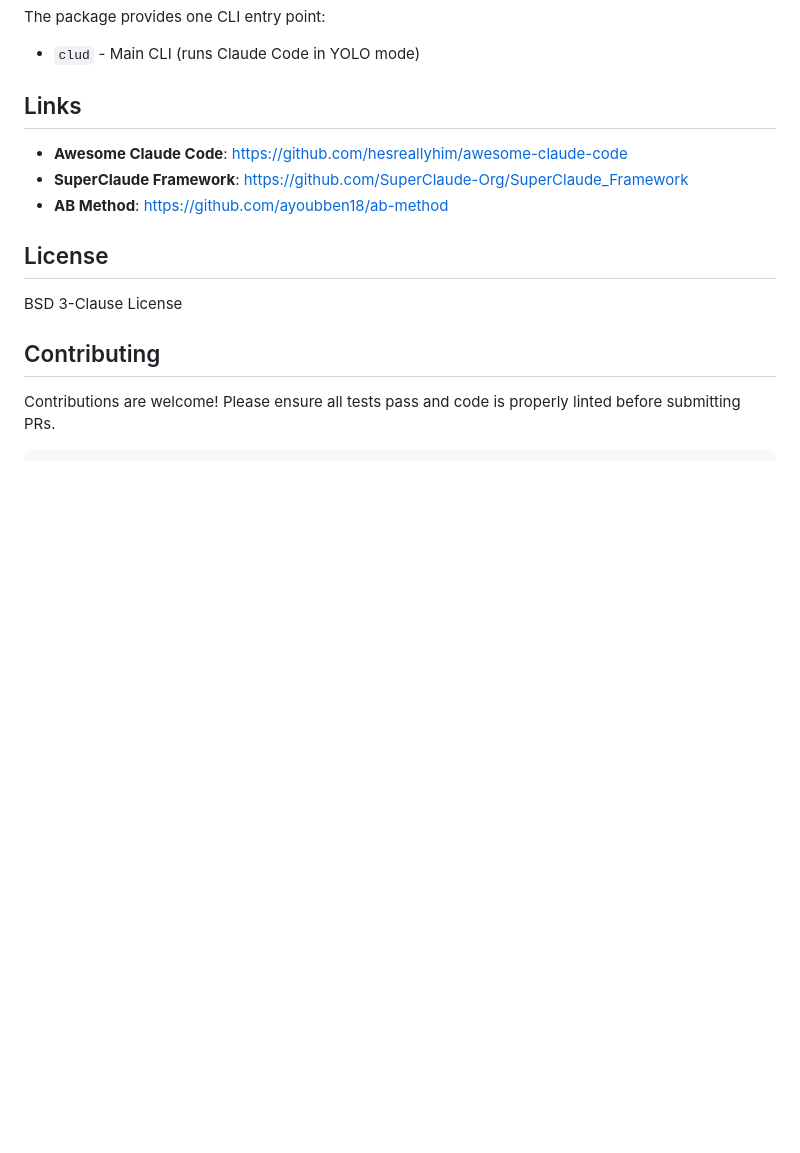
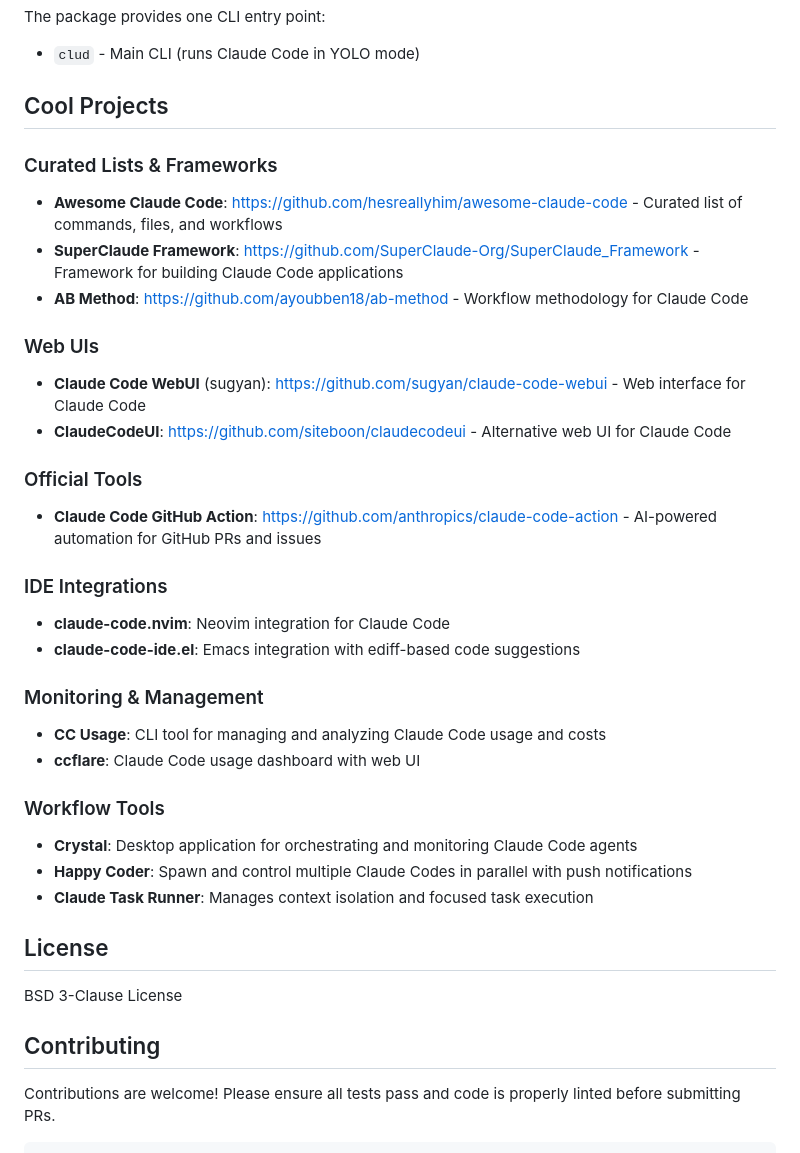
Before and after one commit to zackees/clud, a Markdown page: README.md, the part around the change. Rendered like a GitHub page; blank space fills up the shorter version.

Commit message:
docs(readme): update projects section with new categories and links

```diff
--- a/README.md
+++ b/README.md
@@ -228,11 +228,32 @@ The package provides one CLI entry point:
 
 - `clud` - Main CLI (runs Claude Code in YOLO mode)
 
-## Links
+## Cool Projects
 
-- **Awesome Claude Code**: https://github.com/hesreallyhim/awesome-claude-code
-- **SuperClaude Framework**: https://github.com/SuperClaude-Org/SuperClaude_Framework
-- **AB Method**: https://github.com/ayoubben18/ab-method
+### Curated Lists & Frameworks
+- **Awesome Claude Code**: https://github.com/hesreallyhim/awesome-claude-code - Curated list of commands, files, and workflows
+- **SuperClaude Framework**: https://github.com/SuperClaude-Org/SuperClaude_Framework - Framework for building Claude Code applications
+- **AB Method**: https://github.com/ayoubben18/ab-method - Workflow methodology for Claude Code
+
+### Web UIs
+- **Claude Code WebUI** (sugyan): https://github.com/sugyan/claude-code-webui - Web interface for Claude Code
+- **ClaudeCodeUI**: https://github.com/siteboon/claudecodeui - Alternative web UI for Claude Code
+
+### Official Tools
+- **Claude Code GitHub Action**: https://github.com/anthropics/claude-code-action - AI-powered automation for GitHub PRs and issues
+
+### IDE Integrations
+- **claude-code.nvim**: Neovim integration for Claude Code
+- **claude-code-ide.el**: Emacs integration with ediff-based code suggestions
+
+### Monitoring & Management
+- **CC Usage**: CLI tool for managing and analyzing Claude Code usage and costs
+- **ccflare**: Claude Code usage dashboard with web UI
+
+### Workflow Tools
+- **Crystal**: Desktop application for orchestrating and monitoring Claude Code agents
+- **Happy Coder**: Spawn and control multiple Claude Codes in parallel with push notifications
+- **Claude Task Runner**: Manages context isolation and focused task execution
 
 ## License
 
```
